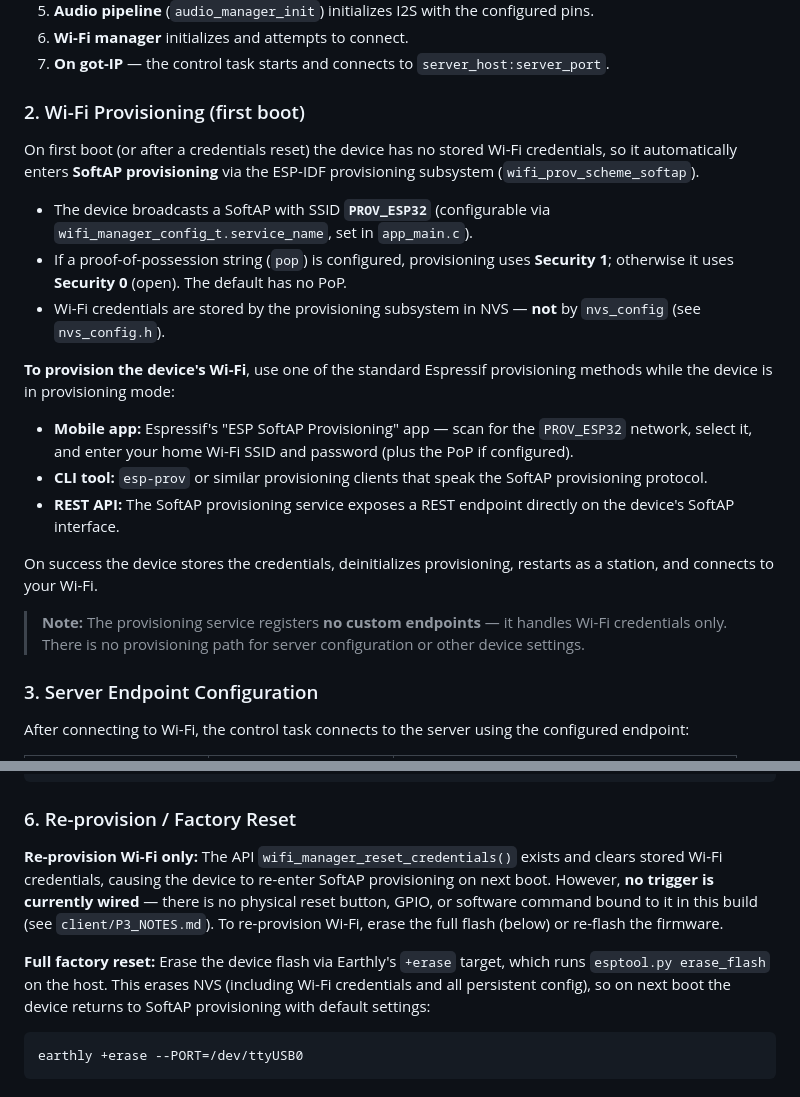
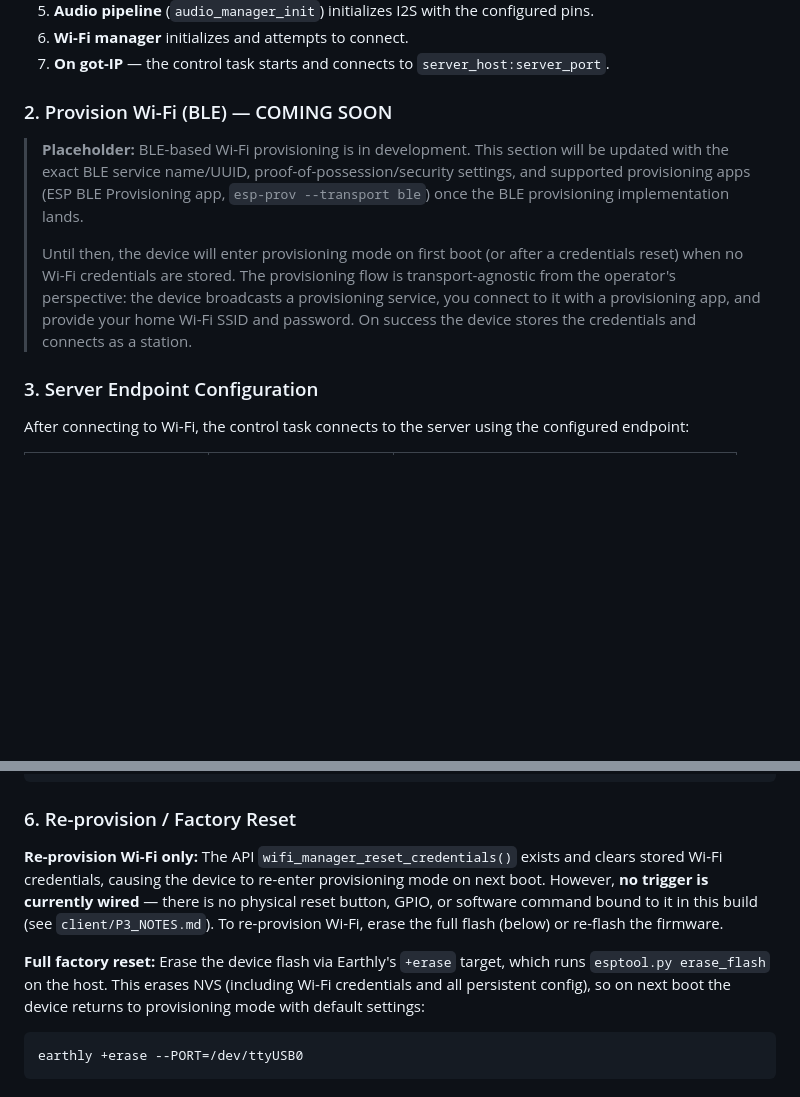
Before and after one commit to faisyl/espmic, a Markdown page: client/README.md, 2 parts joined by grey strips. Rendered like a GitHub page; blank space fills up the shorter version.

Commit message:
docs: revise onboarding for BLE provisioning (placeholder), keep provisioning-agnostic sections

````diff
--- a/client/README.md
+++ b/client/README.md
@@ -154,36 +154,19 @@ On every boot the firmware runs (see `client/main/app_main.c`):
 6. **Wi-Fi manager** initializes and attempts to connect.
 7. **On got-IP** — the control task starts and connects to `server_host:server_port`.
 
-### 2. Wi-Fi Provisioning (first boot)
+### 2. Provision Wi-Fi (BLE) — COMING SOON
 
-On first boot (or after a credentials reset) the device has no stored Wi-Fi
-credentials, so it automatically enters **SoftAP provisioning** via the ESP-IDF
-provisioning subsystem (`wifi_prov_scheme_softap`).
-
-- The device broadcasts a SoftAP with SSID **`PROV_ESP32`** (configurable via
-  `wifi_manager_config_t.service_name`, set in `app_main.c`).
-- If a proof-of-possession string (`pop`) is configured, provisioning uses
-  **Security 1**; otherwise it uses **Security 0** (open). The default has no PoP.
-- Wi-Fi credentials are stored by the provisioning subsystem in NVS — **not** by
-  `nvs_config` (see `nvs_config.h`).
-
-**To provision the device's Wi-Fi**, use one of the standard Espressif provisioning
-methods while the device is in provisioning mode:
-
-- **Mobile app:** Espressif's "ESP SoftAP Provisioning" app — scan for the
-  `PROV_ESP32` network, select it, and enter your home Wi-Fi SSID and password
-  (plus the PoP if configured).
-- **CLI tool:** `esp-prov` or similar provisioning clients that speak the SoftAP
-  provisioning protocol.
-- **REST API:** The SoftAP provisioning service exposes a REST endpoint directly
-  on the device's SoftAP interface.
-
-On success the device stores the credentials, deinitializes provisioning, restarts
-as a station, and connects to your Wi-Fi.
-
-> **Note:** The provisioning service registers **no custom endpoints** — it handles
-> Wi-Fi credentials only. There is no provisioning path for server configuration or
-> other device settings.
+> **Placeholder:** BLE-based Wi-Fi provisioning is in development. This section will be
+> updated with the exact BLE service name/UUID, proof-of-possession/security settings,
+> and supported provisioning apps (ESP BLE Provisioning app, `esp-prov --transport ble`)
+> once the BLE provisioning implementation lands.
+>
+> Until then, the device will enter provisioning mode on first boot (or after a
+> credentials reset) when no Wi-Fi credentials are stored. The provisioning flow is
+> transport-agnostic from the operator's perspective: the device broadcasts a
+> provisioning service, you connect to it with a provisioning app, and provide your
+> home Wi-Fi SSID and password. On success the device stores the credentials and
+> connects as a station.
 
 ### 3. Server Endpoint Configuration
 
@@ -251,7 +234,7 @@ curl http://localhost:8080/api/devices
 ### 6. Re-provision / Factory Reset
 
 **Re-provision Wi-Fi only:** The API `wifi_manager_reset_credentials()` exists and
-clears stored Wi-Fi credentials, causing the device to re-enter SoftAP provisioning
+clears stored Wi-Fi credentials, causing the device to re-enter provisioning mode
 on next boot. However, **no trigger is currently wired** — there is no physical
 reset button, GPIO, or software command bound to it in this build (see
 `client/P3_NOTES.md`). To re-provision Wi-Fi, erase the full flash (below) or
@@ -260,7 +243,7 @@ re-flash the firmware.
 **Full factory reset:** Erase the device flash via Earthly's `+erase` target, which
 runs `esptool.py erase_flash` on the host. This erases NVS (including Wi-Fi
 credentials and all persistent config), so on next boot the device returns to
-SoftAP provisioning with default settings:
+provisioning mode with default settings:
 
 ```bash
 earthly +erase --PORT=/dev/ttyUSB0
````
